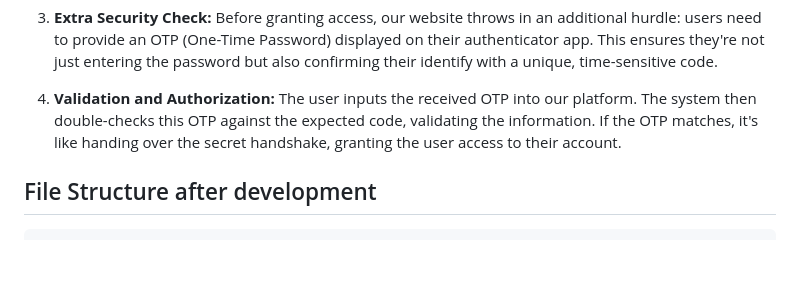
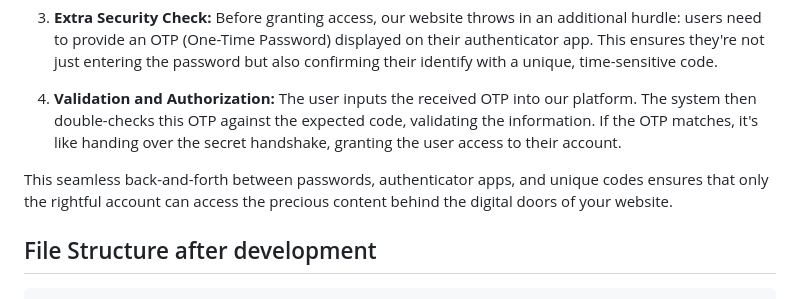
Before and after one commit to aniru-dh21/Two-Factor-Authentication-Flask, a Markdown page: README.md, the part around the change. GitHub-like rendering; blank space fills up the shorter version.

```diff
--- a/README.md
+++ b/README.md
@@ -11,6 +11,8 @@ Two-Factor Authentication, or 2FA, is like having an extra lock on the door to y
 3. **Extra Security Check:** Before granting access, our website throws in an additional hurdle: users need to provide an OTP (One-Time Password) displayed on their authenticator app. This ensures they're not just entering the password but also confirming their identify with a unique, time-sensitive code.
 
 4. **Validation and Authorization:** The user inputs the received OTP into our platform. The system then double-checks this OTP against the expected code, validating the information. If the OTP matches, it's like handing over the secret handshake, granting the user access to their account.
+
+This seamless back-and-forth between passwords, authenticator apps, and unique codes ensures that only the rightful account can access the precious content behind the digital doors of your website.
 
 ## File Structure after development
 
```
